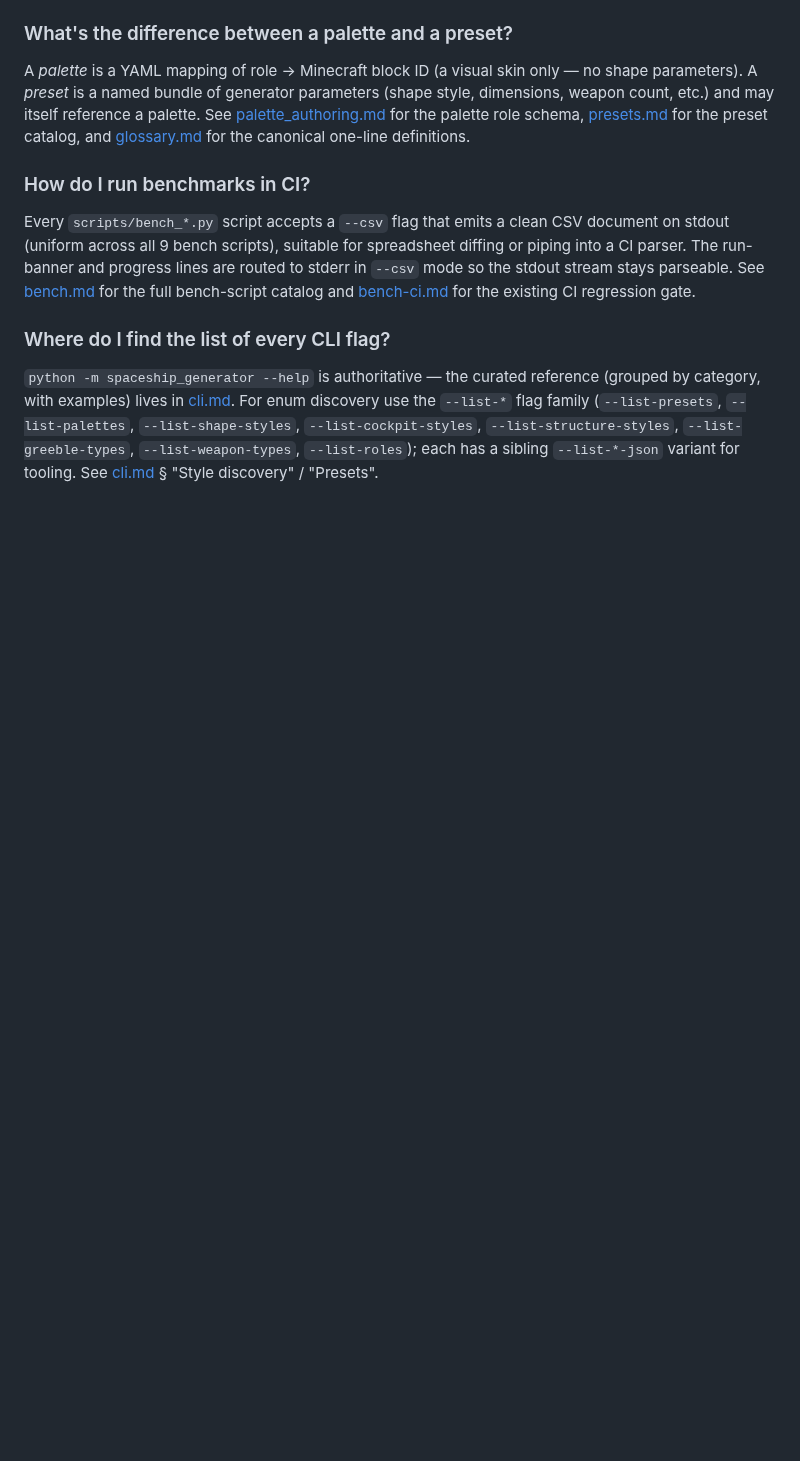
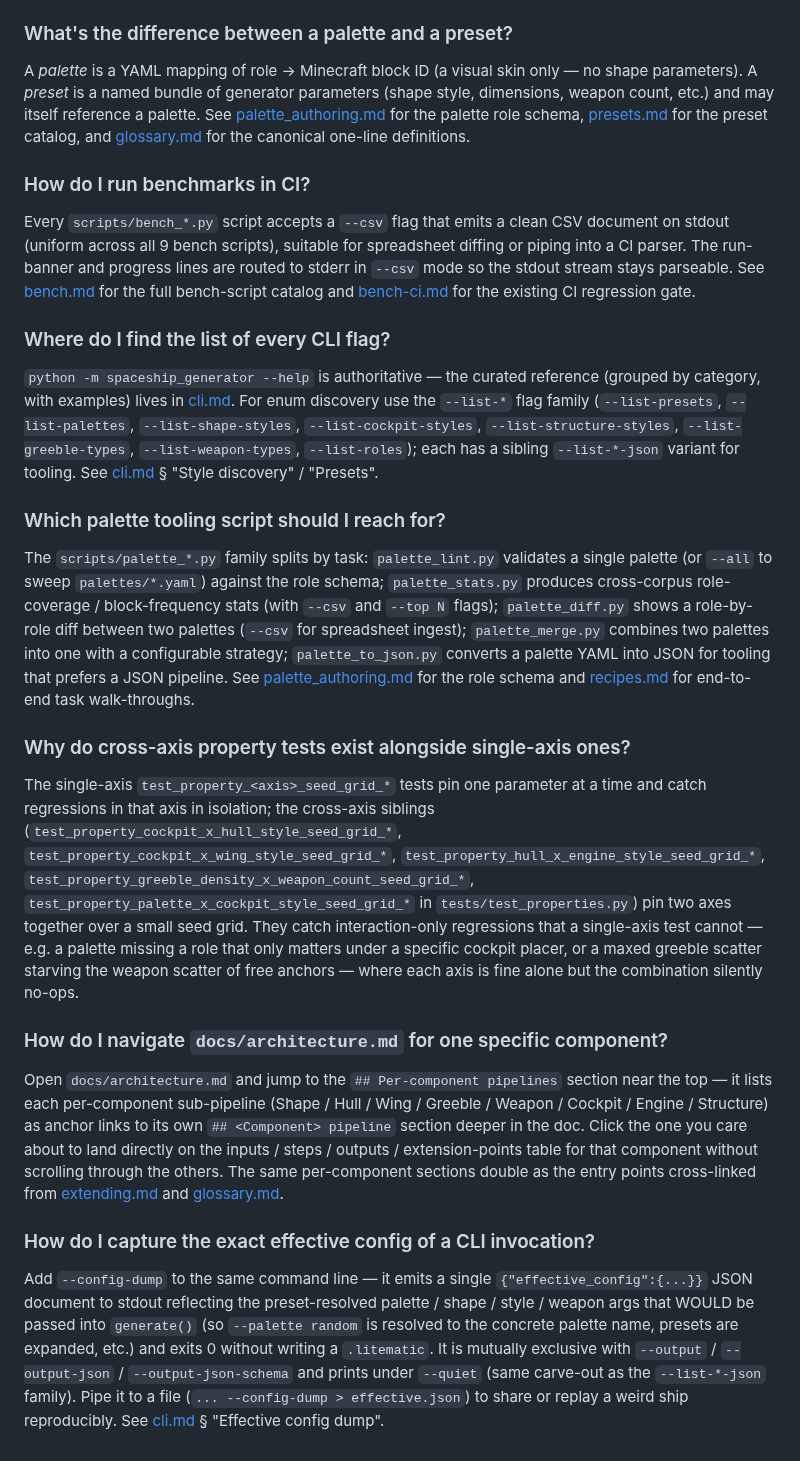
Before and after one commit to KazooKat/Spaceship-Generator, a Markdown page: docs/faq.md, the part around the change. GitHub-like rendering; blank space fills up the shorter version.

Commit message:
docs(faq): extend with 4 Q&As on palette tooling, cross-axis tests, pipeline index, --config-dump (feat-docs-faq-extension-2)

```diff
--- a/docs/faq.md
+++ b/docs/faq.md
@@ -57,3 +57,19 @@ Every `scripts/bench_*.py` script accepts a `--csv` flag that emits a clean CSV
 ### Where do I find the list of every CLI flag?
 
 `python -m spaceship_generator --help` is authoritative — the curated reference (grouped by category, with examples) lives in [cli.md](cli.md). For enum discovery use the `--list-*` flag family (`--list-presets`, `--list-palettes`, `--list-shape-styles`, `--list-cockpit-styles`, `--list-structure-styles`, `--list-greeble-types`, `--list-weapon-types`, `--list-roles`); each has a sibling `--list-*-json` variant for tooling. See [cli.md](cli.md) § "Style discovery" / "Presets".
+
+### Which palette tooling script should I reach for?
+
+The `scripts/palette_*.py` family splits by task: `palette_lint.py` validates a single palette (or `--all` to sweep `palettes/*.yaml`) against the role schema; `palette_stats.py` produces cross-corpus role-coverage / block-frequency stats (with `--csv` and `--top N` flags); `palette_diff.py` shows a role-by-role diff between two palettes (`--csv` for spreadsheet ingest); `palette_merge.py` combines two palettes into one with a configurable strategy; `palette_to_json.py` converts a palette YAML into JSON for tooling that prefers a JSON pipeline. See [palette_authoring.md](palette_authoring.md) for the role schema and [recipes.md](recipes.md) for end-to-end task walk-throughs.
+
+### Why do cross-axis property tests exist alongside single-axis ones?
+
+The single-axis `test_property_<axis>_seed_grid_*` tests pin one parameter at a time and catch regressions in that axis in isolation; the cross-axis siblings (`test_property_cockpit_x_hull_style_seed_grid_*`, `test_property_cockpit_x_wing_style_seed_grid_*`, `test_property_hull_x_engine_style_seed_grid_*`, `test_property_greeble_density_x_weapon_count_seed_grid_*`, `test_property_palette_x_cockpit_style_seed_grid_*` in `tests/test_properties.py`) pin two axes together over a small seed grid. They catch interaction-only regressions that a single-axis test cannot — e.g. a palette missing a role that only matters under a specific cockpit placer, or a maxed greeble scatter starving the weapon scatter of free anchors — where each axis is fine alone but the combination silently no-ops.
+
+### How do I navigate `docs/architecture.md` for one specific component?
+
+Open `docs/architecture.md` and jump to the `## Per-component pipelines` section near the top — it lists each per-component sub-pipeline (Shape / Hull / Wing / Greeble / Weapon / Cockpit / Engine / Structure) as anchor links to its own `## <Component> pipeline` section deeper in the doc. Click the one you care about to land directly on the inputs / steps / outputs / extension-points table for that component without scrolling through the others. The same per-component sections double as the entry points cross-linked from [extending.md](extending.md) and [glossary.md](glossary.md).
+
+### How do I capture the exact effective config of a CLI invocation?
+
+Add `--config-dump` to the same command line — it emits a single `{"effective_config":{...}}` JSON document to stdout reflecting the preset-resolved palette / shape / style / weapon args that WOULD be passed into `generate()` (so `--palette random` is resolved to the concrete palette name, presets are expanded, etc.) and exits 0 without writing a `.litematic`. It is mutually exclusive with `--output` / `--output-json` / `--output-json-schema` and prints under `--quiet` (same carve-out as the `--list-*-json` family). Pipe it to a file (`... --config-dump > effective.json`) to share or replay a weird ship reproducibly. See [cli.md](cli.md) § "Effective config dump".
```
